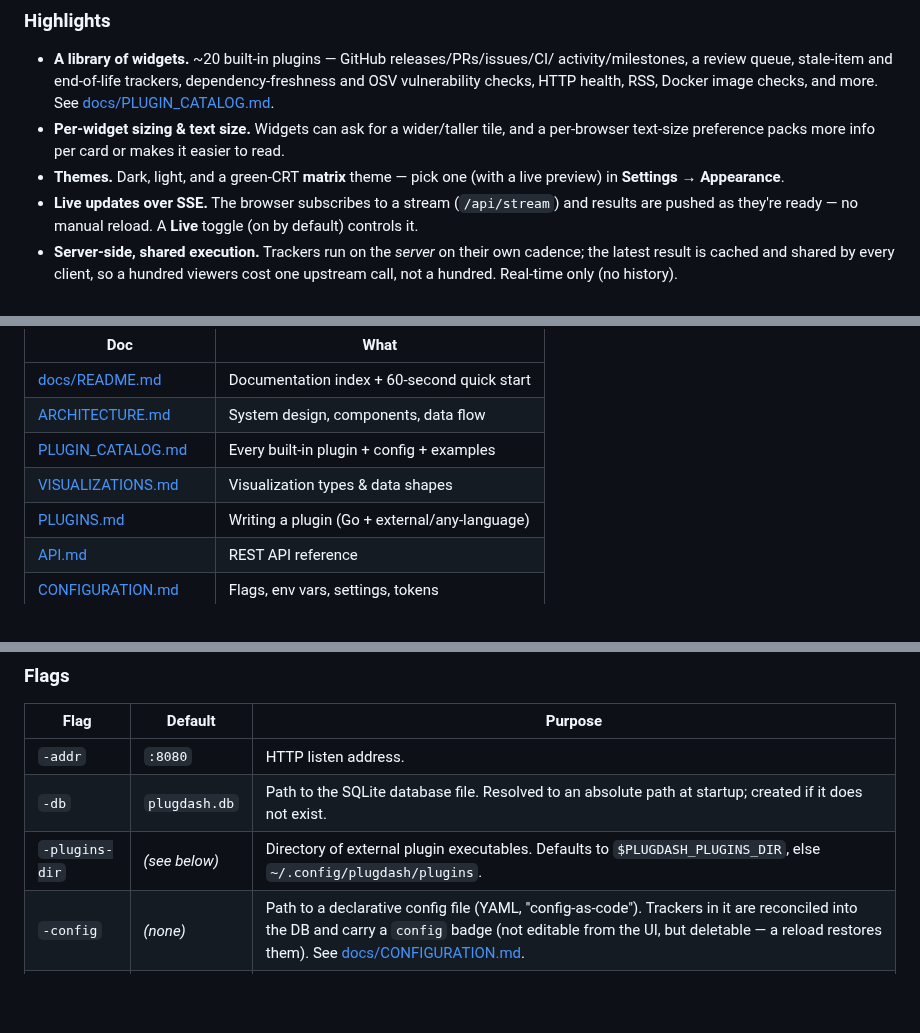
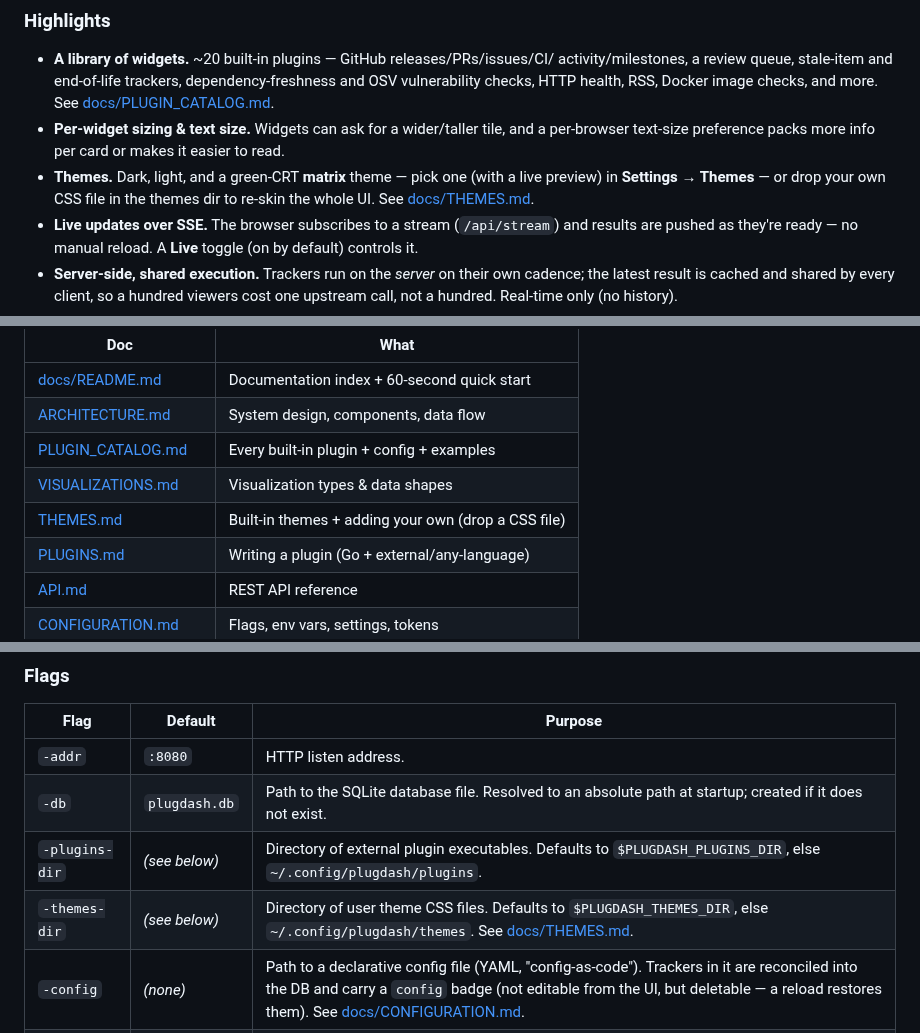
Before and after one commit to Itxaka/plugdash, a Markdown page: README.md, 3 parts joined by grey strips. Rendered like a GitHub page; blank space fills up the shorter version.

```diff
--- a/README.md
+++ b/README.md
@@ -25,7 +25,8 @@ binary with the frontend embedded.
   a per-browser text-size preference packs more info per card or makes it easier
   to read.
 - **Themes.** Dark, light, and a green-CRT **matrix** theme — pick one (with a
-  live preview) in **Settings → Appearance**.
+  live preview) in **Settings → Themes** — or drop your own CSS file in the
+  themes dir to re-skin the whole UI. See [docs/THEMES.md](docs/THEMES.md).
 - **Live updates over SSE.** The browser subscribes to a stream
   (`/api/stream`) and results are pushed as they're ready — no manual reload.
   A **Live** toggle (on by default) controls it.
@@ -59,6 +60,7 @@ Full docs live in [`docs/`](docs/README.md):
 | [ARCHITECTURE.md](docs/ARCHITECTURE.md) | System design, components, data flow |
 | [PLUGIN_CATALOG.md](docs/PLUGIN_CATALOG.md) | Every built-in plugin + config + examples |
 | [VISUALIZATIONS.md](docs/VISUALIZATIONS.md) | Visualization types & data shapes |
+| [THEMES.md](docs/THEMES.md) | Built-in themes + adding your own (drop a CSS file) |
 | [PLUGINS.md](docs/PLUGINS.md) | Writing a plugin (Go + external/any-language) |
 | [API.md](docs/API.md) | REST API reference |
 | [CONFIGURATION.md](docs/CONFIGURATION.md) | Flags, env vars, settings, tokens |
@@ -159,6 +161,7 @@ Dashboard cards are **drag-and-drop reorderable**, and the chosen order
 | `-addr` | `:8080`       | HTTP listen address.                 |
 | `-db`   | `plugdash.db` | Path to the SQLite database file. Resolved to an absolute path at startup; created if it does not exist. |
 | `-plugins-dir` | _(see below)_ | Directory of external plugin executables. Defaults to `$PLUGDASH_PLUGINS_DIR`, else `~/.config/plugdash/plugins`. |
+| `-themes-dir` | _(see below)_ | Directory of user theme CSS files. Defaults to `$PLUGDASH_THEMES_DIR`, else `~/.config/plugdash/themes`. See [docs/THEMES.md](docs/THEMES.md). |
 | `-config` | _(none)_ | Path to a declarative config file (YAML, "config-as-code"). Trackers in it are reconciled into the DB and carry a `config` badge (not editable from the UI, but deletable — a reload restores them). See [docs/CONFIGURATION.md](docs/CONFIGURATION.md). |
 | `-debug` | `false` | Verbose logging (each run, outbound queries, plugin output). Also via `PLUGDASH_DEBUG=1` or the Settings toggle. |
 | `-version` | `false` | Print the version and exit. |
```
Also changed, not shown: docs/CONFIGURATION.md (+2 -0 lines), docs/README.md (+1 -0 lines), docs/THEMES.md (added, +93 -0 lines), docs/images/themes.png, 9 other files.
